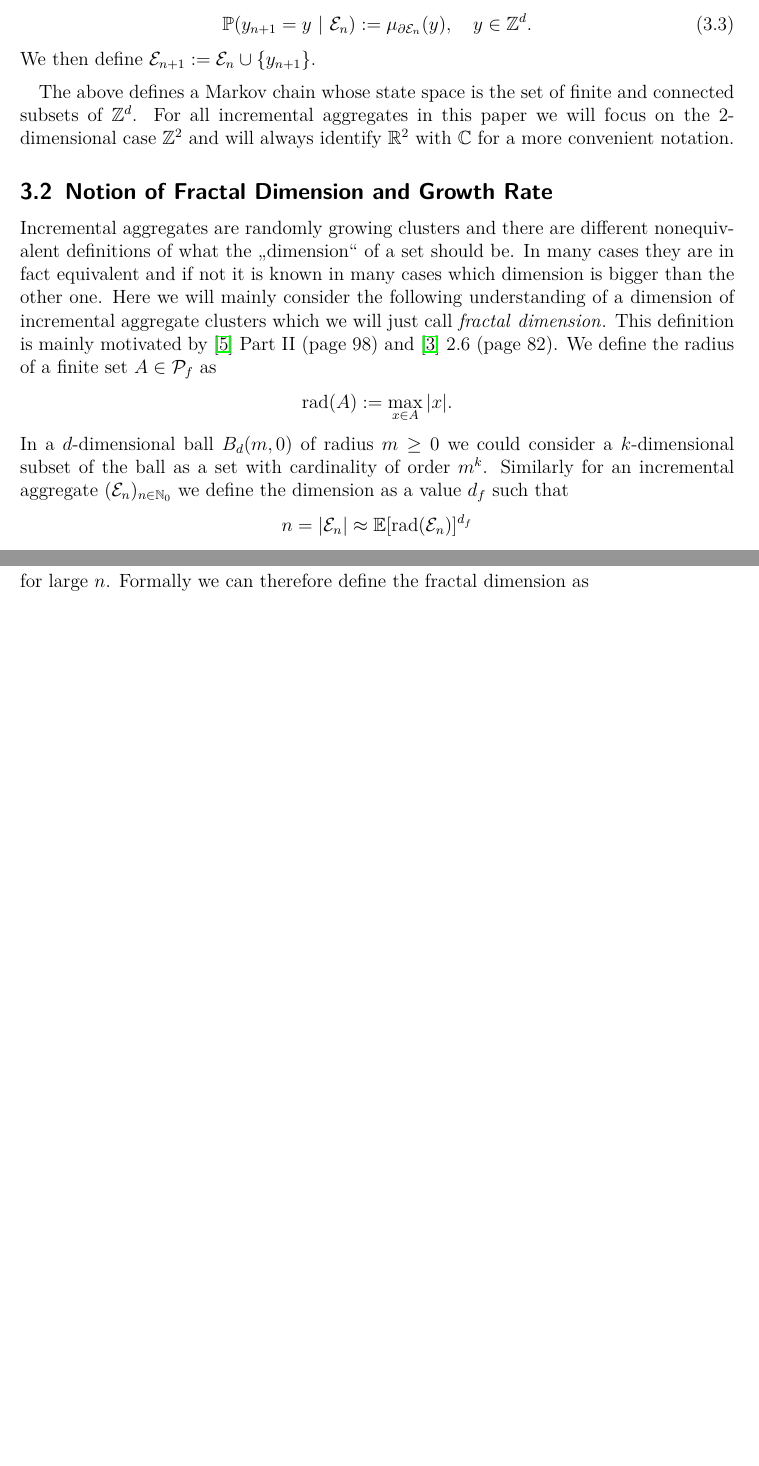
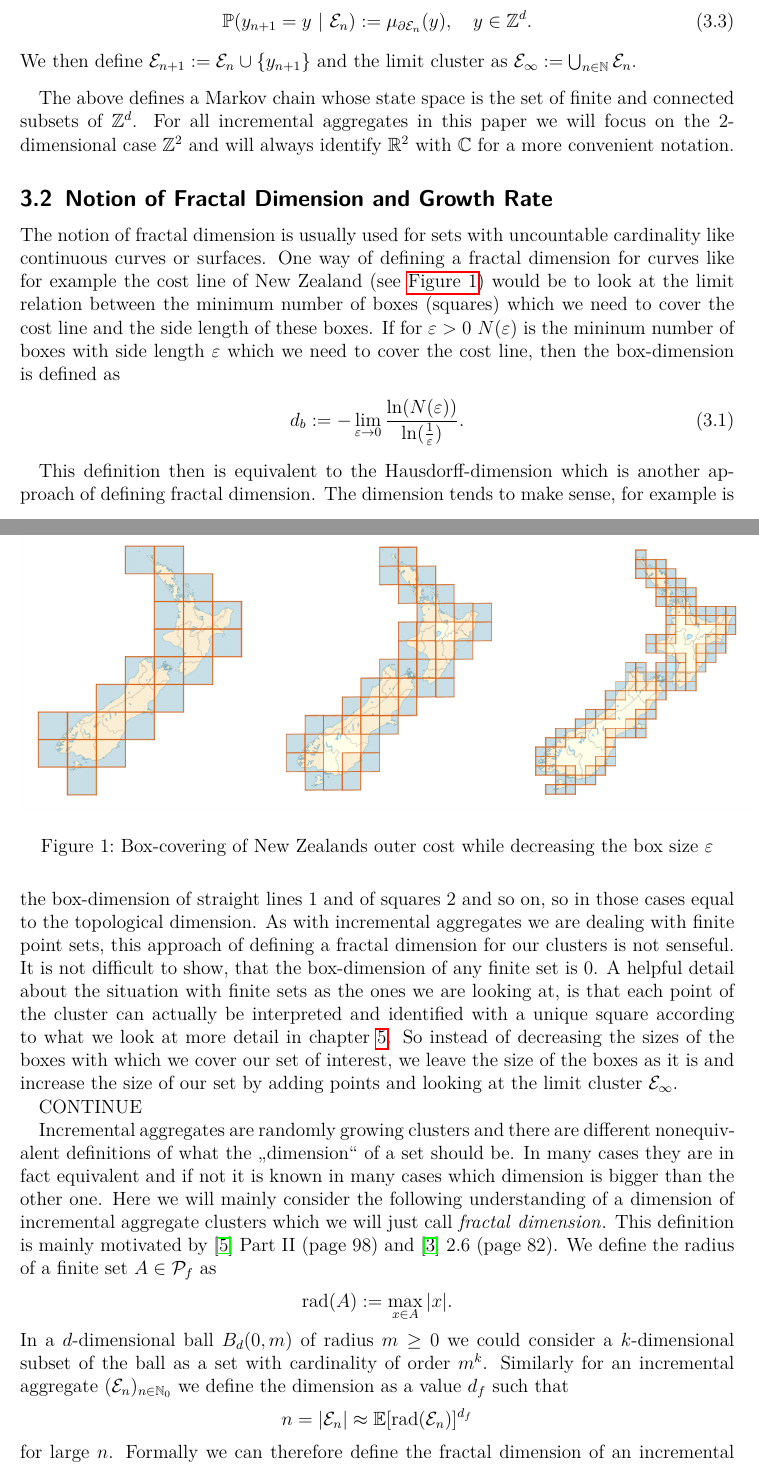
Before and after one commit to donnyhai/dla, a LaTeX document (latex/masterarbeit.tex): two parts of pages 8 and 9 of 31 before the commit and two parts of pages 8 and 9 of 32 after it, joined at a grey line, cut so that both start at the same text, the shorter picture padded with empty space. Compiled offline with pdfLaTeX.

Commit message:
added new zealand squares

```diff
--- a/latex/masterarbeit.tex
+++ b/latex/masterarbeit.tex
@@ -207,14 +207,14 @@ the set of finite subsets of $\mathbb{Z}^d$. Furthermore we will be interested i
 \begin{align}
 	\mathcal{D}_A:= \{\mu: \mathbb{Z}^d\to [0,1]\ |\ \mu(y) = 0 \text{ for all } y\notin A\ \text{and}\ \sum_{y\in A} \mu(y) = 1 \},
 \end{align}
-the set of distributions on $A$. Now we define $\mathit{Incremental\ Aggregate}$ as follows.
+the set of distributions on $A$. Now we define an $\mathit{incremental\ aggregate}$ as follows.
 
 \begin{definition} \label{incrementalaggregate}
 	Let $\mu=(\mu_A)_{A\in \mathcal{P}_f}$ be a family of distributions with $\mu_A\in \mathcal{D}_A$ for all $A\in \mathcal{P}_f$. An $\mathit{Incremental\ Aggregate\ (with\ distribution\ \mu)}$ is a stochastic process $(\mathcal{E}_n)_{n\in{\mathbb{N}}}$ which evolves as follows. The process starts with one point $\mathcal{E}_1 = \{0\}$ (define $y_1 :=0$) at the origin of $\mathbb{Z}^d$. Knowing the process $\mathcal{E}_n$ at time $n$, let $y_{n+1}$ be a random point in $\partial \mathcal{E}_n\in \mathcal{P}_f$ with distribution
 	\begin{align}
 		\mathbb{P}(y_{n+1} = y\ |\ \mathcal{E}_n) := \mu_{\partial \mathcal{E}_n}(y),\quad y\in \mathbb{Z}^d.
 	\end{align}
-	We then define $\mathcal{E}_{n+1} := \mathcal{E}_n \cup \{y_{n+1}\}$.
+	We then define $\mathcal{E}_{n+1} := \mathcal{E}_n \cup \{y_{n+1}\}$ and the limit cluster as $\E_\infty := \bigcup_{n\in\N} \E_n$.
 \end{definition}
 
 The above defines a Markov chain whose state space is the set of finite and connected subsets of $\Z^d$. For all incremental aggregates in this paper we will focus on the $2$-dimensional case $\Z^2$ and will always identify $\R^2$ with $\C$ for a more convenient notation.
@@ -223,15 +223,30 @@ The above defines a Markov chain whose state space is the set of finite and conn
 
 \subsection{Notion of Fractal Dimension and Growth Rate}\label{notion}
 
+\begin{figure}
+	\centering
+	\includegraphics[height=6.5cm]{neuseeland-squares.png}
+	\caption{Box-covering of New Zealands outer cost while decreasing the box size $\varepsilon$} \label{neuseeland}
+\end{figure}
+
+The notion of fractal dimension is usually used for sets with uncountable cardinality like continuous curves or surfaces. One way of defining a fractal dimension for curves like for example the cost line of New Zealand (see \autoref{neuseeland}) would be to look at the limit relation between the minimum number of boxes (squares) which we need to cover the cost line and the side length of these boxes. If for $\varepsilon>0$ $N(\varepsilon)$ is the mininum number of boxes with side length $\varepsilon$ which we need to cover the cost line, then the box-dimension is defined as
+\begin{flalign}
+	d_b := - \lim_{\varepsilon\to 0} \frac{\ln(N(\varepsilon))}{\ln(\frac{1}{\varepsilon})}.
+\end{flalign}
+
+This definition then is equivalent to the Hausdorff-dimension which is another approach of defining fractal dimension. The dimension tends to make sense, for example is the box-dimension of straight lines $1$ and of squares $2$ and so on, so in those cases equal to the topological dimension. As with incremental aggregates we are dealing with finite point sets, this approach of defining a fractal dimension for our clusters is not senseful. It is not difficult to show, that the box-dimension of any finite set is $0$. A helpful detail about the situation with finite sets as the ones we are looking at, is that each point of the cluster can actually be interpreted and identified with a unique square according to what we look at more detail in chapter \ref{lha}. So instead of decreasing the sizes of the boxes with which we cover our set of interest, we leave the size of the boxes as it is and increase the size of our set by adding points and looking at the limit cluster $\E_\infty$.
+
+CONTINUE
+
 Incremental aggregates are randomly growing clusters and there are different nonequivalent definitions of what the $\glqq \text{dimension} \grqq$ of a set should be. In many cases they are in fact equivalent and if not it is known in many cases which dimension is bigger than the other one. Here we will mainly consider the following understanding of a dimension of incremental aggregate clusters which we will just call $\mathit{fractal\ dimension}$. This definition is mainly motivated by $\cite{fractalwinter}$ Part II (page 98) and $\cite{lawler}$ 2.6 (page 82). We define the radius of a finite set $A\in \mathcal{P}_f$ as
 \begin{flalign*}
 	\rad(A) := \max_{x\in A} |x|.
 \end{flalign*}
-In a $d$-dimensional ball $B_d(m,0)$ of radius $m\geq 0$ we could consider a $k$-dimensional subset of the ball as a set with cardinality of order $m^k$. Similarly for an incremental aggregate $(\E_n)_{n\in{\mathbb{N}_0}}$ we define the dimension as a value $d_f$ such that
+In a $d$-dimensional ball $B_d(0,m)$ of radius $m\geq 0$ we could consider a $k$-dimensional subset of the ball as a set with cardinality of order $m^k$. Similarly for an incremental aggregate $(\E_n)_{n\in{\mathbb{N}_0}}$ we define the dimension as a value $d_f$ such that
 \begin{flalign*}
 	n=|\E_n| \approx \EE[\rad(\E_n)]^{d_f}
 \end{flalign*}
-for large $n$. Formally we can therefore define the fractal dimension as
+for large $n$. Formally we can therefore define the fractal dimension of an incremental aggregate as
 \begin{flalign} \label{fractaldim}
 	d_f := \liminf_{n\to\infty} \frac{\ln(n)}{\ln(\EE[\rad(\E_n)])}.
 \end{flalign}
```
Also changed, not shown: simulation/parameters.txt (+2 -2 lines), geogebra/neuseeland-1.png (added), geogebra/neuseeland-2.png (added), geogebra/neuseeland-3.png (added), geogebra/neuseeland-squares.png (added), geogebra/neuseeland.png (added), latex/neuseeland-squares.png (added), simulation/README.md, simulation/images/lha/Sun Jan 10 22_00_03 2021__lha__2000__100__.png (added), simulation/images/lha/Sun Jan 10 22_11_59 2021__lha__10000__100__.png (added), simulation/images/lha/Sun Jan 10 23_08_38 2021__lha__10000__200__.png (added), simulation/images/lha/Sun Nov 22 01_56_01 2020__lha__1000__50__.png (renamed from simulation/images/Sun Nov 22 01_56_01 2020__lha__1000__50__.png), latex/masterarbeit.tex (20 more changed lines), 12 other files.
